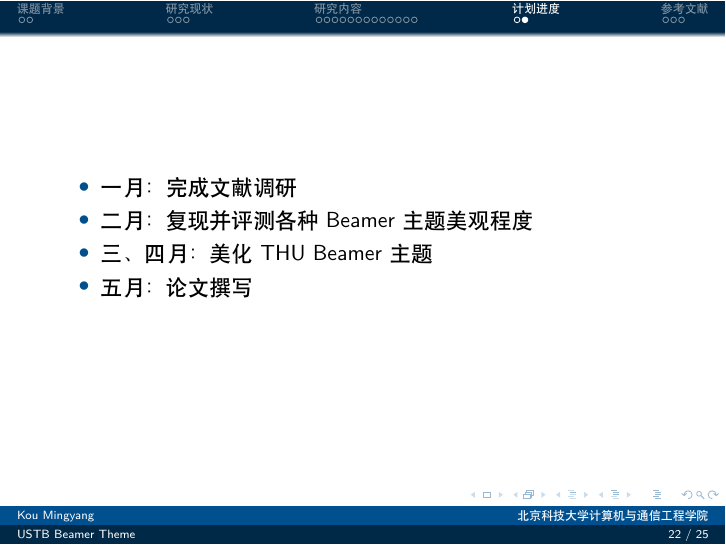
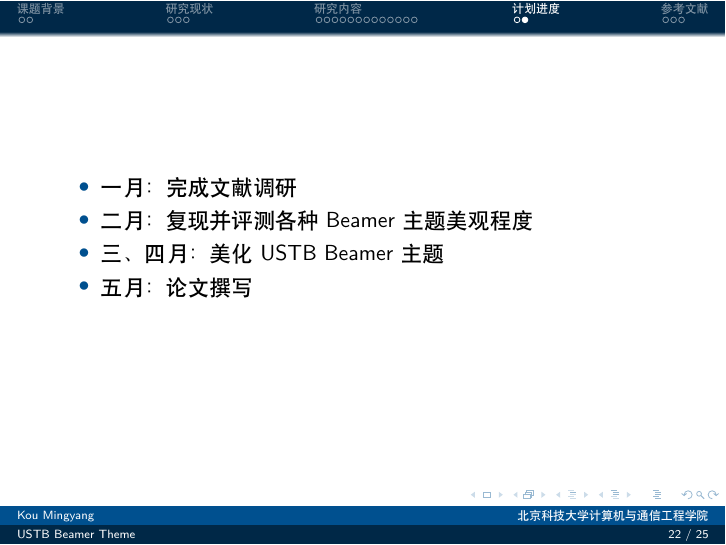
Before and after one commit to koumingyang/USTB-Beamer-Theme, LaTeX slides (slide.tex): page 24 of 27. Compiled offline with XeLaTeX.

Commit message:
modify readme

```diff
--- a/slide.tex
+++ b/slide.tex
@@ -344,7 +344,7 @@ $V = \frac{4}{3}\pi r^3$
     \begin{itemize}
         \item 一月：完成文献调研
         \item 二月：复现并评测各种Beamer主题美观程度
-        \item 三、四月：美化THU Beamer主题
+        \item 三、四月：美化USTB Beamer主题
         \item 五月：论文撰写
     \end{itemize}
 \end{frame}
```
Also changed, not shown: README.md.
